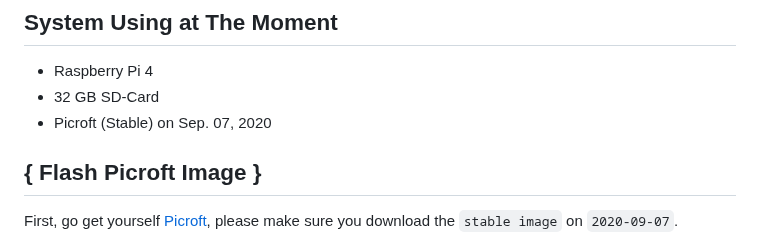
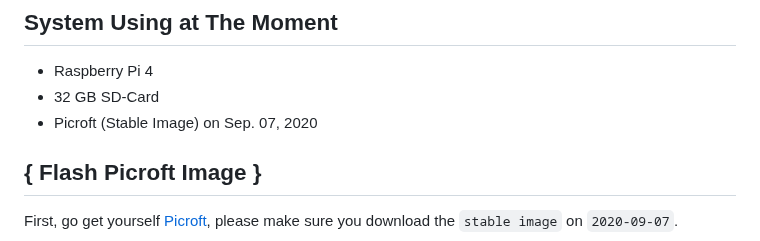
Before and after one commit to CavalryHill/enlighten-mycroft-va, a Markdown page: README.md, the part around the change. Drawn GitHub-style.

```diff
--- a/README.md
+++ b/README.md
@@ -3,7 +3,7 @@
 ## System Using at The Moment
  + Raspberry Pi 4
  + 32 GB SD-Card
- + Picroft (Stable) on Sep. 07, 2020
+ + Picroft (Stable Image) on Sep. 07, 2020
 
 
 ## { Flash Picroft Image }
```
